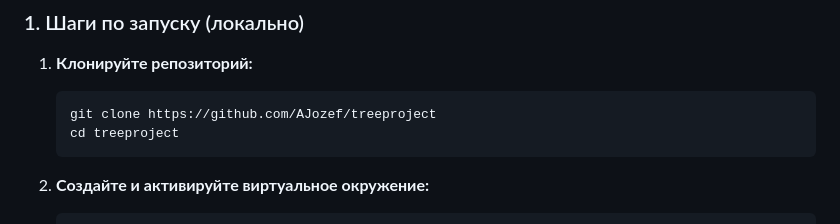
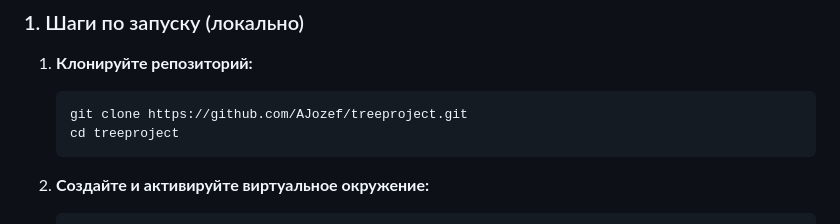
Before and after one commit to AJozef/treeproject, a Markdown page: README.md, the part around the change. Drawn GitHub-style.

Commit message:
Fix repository clone URL in README

````diff
--- a/README.md
+++ b/README.md
@@ -25,7 +25,7 @@
 
 1.  **Клонируйте репозиторий:**
     ```bash
-    git clone https://github.com/AJozef/treeproject
+    git clone https://github.com/AJozef/treeproject.git
     cd treeproject
     ```
 
````
